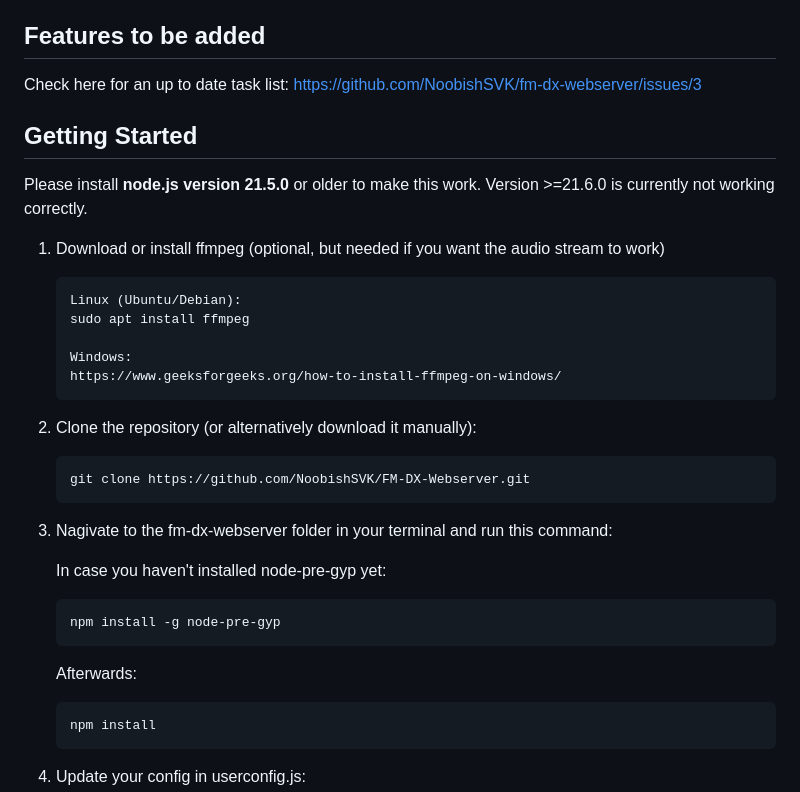
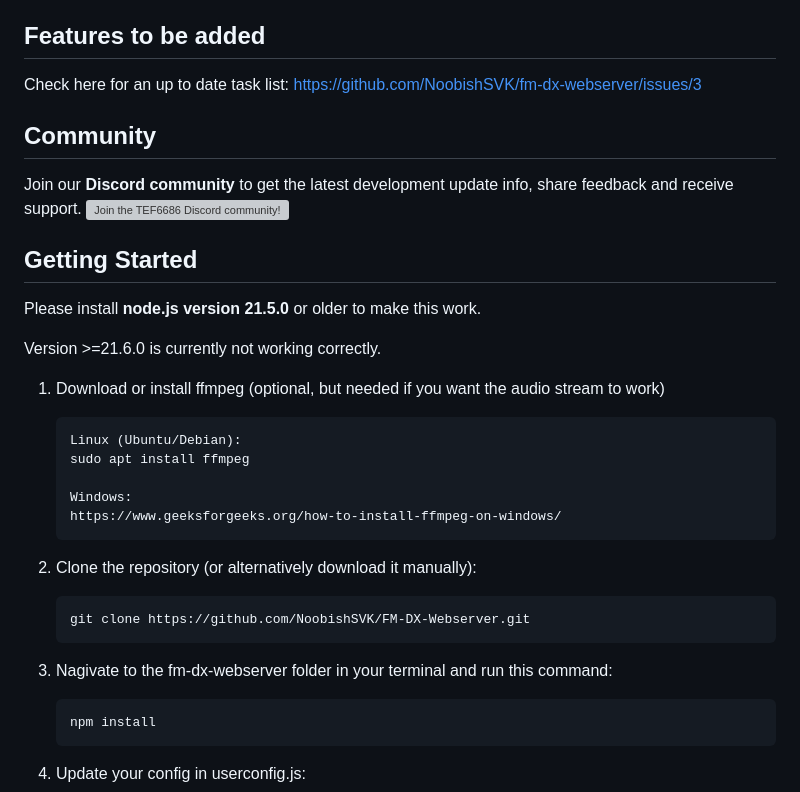
Before and after one commit to NoobishSVK/fm-dx-webserver, a Markdown page: README.md, the part around the change. GitHub-like rendering; grey boxes are pictures that could not be loaded.

````diff
--- a/README.md
+++ b/README.md
@@ -13,9 +13,16 @@ FM-DX Webserver is a cross-platform web server designed for FM DXers who want to
 ##  Features to be added
 Check here for an up to date task list: https://github.com/NoobishSVK/fm-dx-webserver/issues/3
 
+## Community
+Join our **Discord community** to get the latest development update info, share feedback and receive support.
+[<img alt="Join the TEF6686 Discord community!" src="https://i.imgur.com/lI9Tuxf.png" height="120">](https://discord.gg/ZAVNdS74mC)
+
 ## Getting Started
 Please install **node.js version 21.5.0** or older to make this work.
+
 Version >=21.6.0 is currently not working correctly.
+
+
 
 1. Download or install ffmpeg (optional, but needed if you want the audio stream to work)
 
@@ -34,13 +41,6 @@ Version >=21.6.0 is currently not working correctly.
     ```
 
 3. Nagivate to the fm-dx-webserver folder in your terminal and run this command:
-
-    In case you haven't installed node-pre-gyp yet:
-    ```bash
-    npm install -g node-pre-gyp
-    ```
-
-    Afterwards:
     ```bash
     npm install
     ```
````
